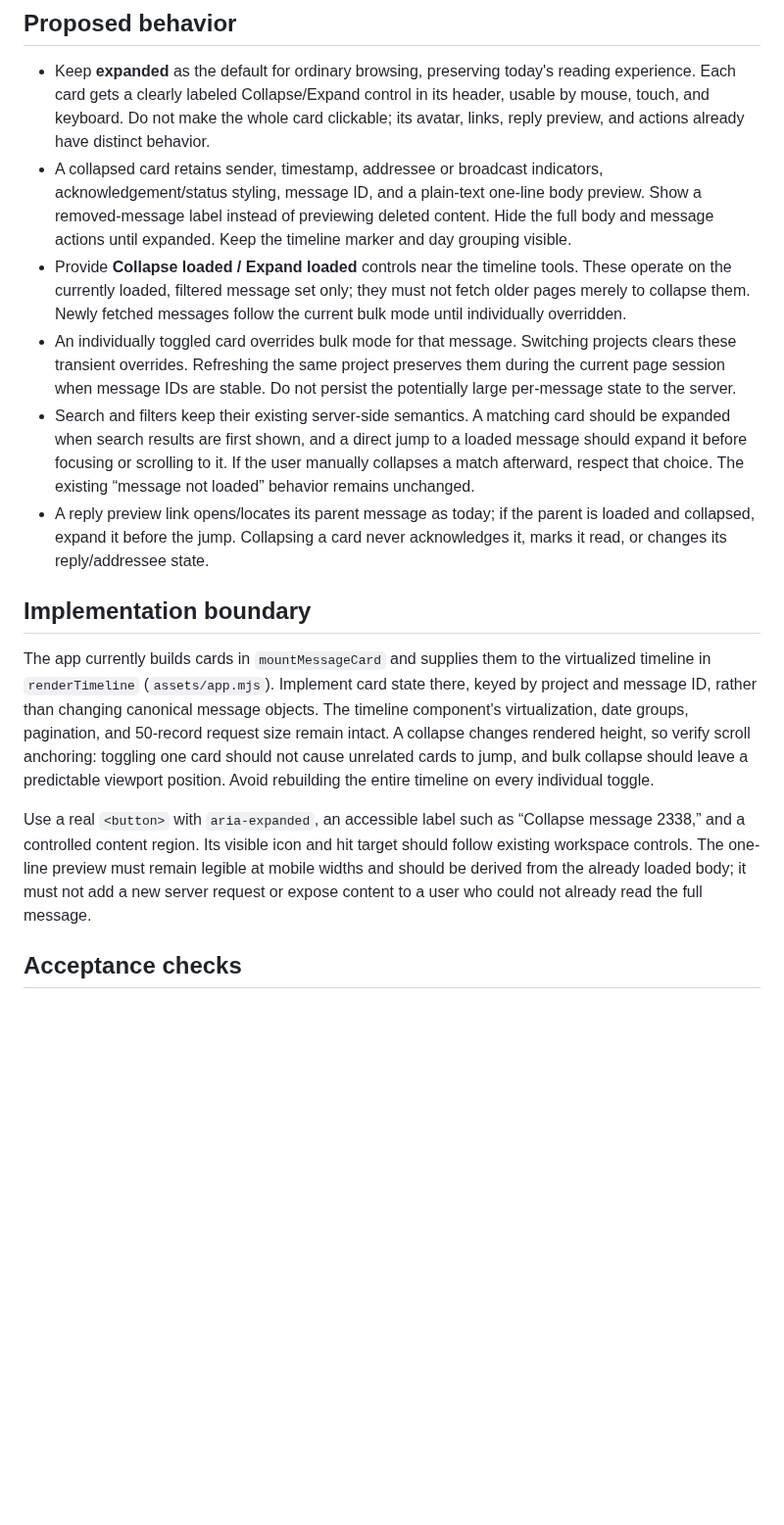
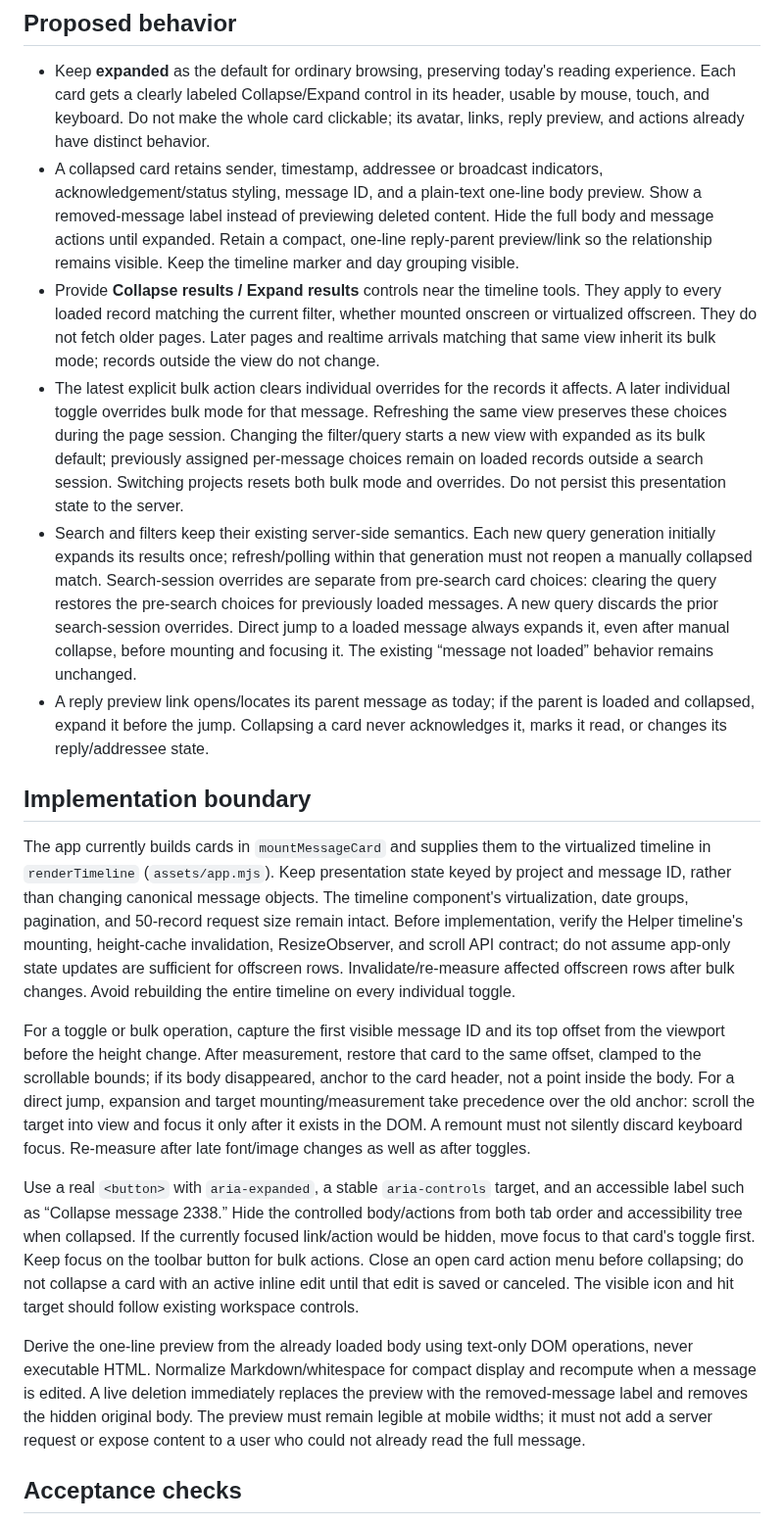
Before and after one commit to jybanez/syndicatum, a Markdown page: docs/timeline-collapse-expand-proposal.md, the part around one of its changes. Shown at 98% size. GitHub-like rendering; blank space fills up the shorter version.

Commit message:
Clarify timeline collapse state and virtualization contract

```diff
--- a/docs/timeline-collapse-expand-proposal.md
+++ b/docs/timeline-collapse-expand-proposal.md
@@ -22,21 +22,29 @@ place or changing which records are loaded.
 - A collapsed card retains sender, timestamp, addressee or broadcast indicators,
   acknowledgement/status styling, message ID, and a plain-text one-line body
   preview. Show a removed-message label instead of previewing deleted content.
-  Hide the full body and message actions until expanded. Keep the timeline
-  marker and day grouping visible.
-- Provide **Collapse loaded / Expand loaded** controls near the timeline tools.
-  These operate on the currently loaded, filtered message set only; they must
-  not fetch older pages merely to collapse them. Newly fetched messages follow
-  the current bulk mode until individually overridden.
-- An individually toggled card overrides bulk mode for that message. Switching
-  projects clears these transient overrides. Refreshing the same project
-  preserves them during the current page session when message IDs are stable.
-  Do not persist the potentially large per-message state to the server.
-- Search and filters keep their existing server-side semantics. A matching card
-  should be expanded when search results are first shown, and a direct jump to
-  a loaded message should expand it before focusing or scrolling to it. If the
-  user manually collapses a match afterward, respect that choice. The existing
-  “message not loaded” behavior remains unchanged.
+  Hide the full body and message actions until expanded. Retain a compact,
+  one-line reply-parent preview/link so the relationship remains visible. Keep
+  the timeline marker and day grouping visible.
+- Provide **Collapse results / Expand results** controls near the timeline
+  tools. They apply to every loaded record matching the current filter, whether
+  mounted onscreen or virtualized offscreen. They do not fetch older pages.
+  Later pages and realtime arrivals matching that same view inherit its bulk
+  mode; records outside the view do not change.
+- The latest explicit bulk action clears individual overrides for the records
+  it affects. A later individual toggle overrides bulk mode for that message.
+  Refreshing the same view preserves these choices during the page session.
+  Changing the filter/query starts a new view with expanded as its bulk default;
+  previously assigned per-message choices remain on loaded records outside a
+  search session. Switching projects resets both bulk mode and overrides. Do
+  not persist this presentation state to the server.
+- Search and filters keep their existing server-side semantics. Each new query
+  generation initially expands its results once; refresh/polling within that
+  generation must not reopen a manually collapsed match. Search-session
+  overrides are separate from pre-search card choices: clearing the query
+  restores the pre-search choices for previously loaded messages. A new query
+  discards the prior search-session overrides. Direct jump to a loaded message
+  always expands it, even after manual collapse, before mounting and focusing
+  it. The existing “message not loaded” behavior remains unchanged.
 - A reply preview link opens/locates its parent message as today; if the parent
   is loaded and collapsed, expand it before the jump. Collapsing a card never
   acknowledges it, marks it read, or changes its reply/addressee state.
@@ -44,20 +52,40 @@ place or changing which records are loaded.
 ## Implementation boundary
 
 The app currently builds cards in `mountMessageCard` and supplies them to the
-virtualized timeline in `renderTimeline` (`assets/app.mjs`). Implement card
-state there, keyed by project and message ID, rather than changing canonical
-message objects. The timeline component's virtualization, date groups,
-pagination, and 50-record request size remain intact. A collapse changes
-rendered height, so verify scroll anchoring: toggling one card should not cause
-unrelated cards to jump, and bulk collapse should leave a predictable viewport
-position. Avoid rebuilding the entire timeline on every individual toggle.
+virtualized timeline in `renderTimeline` (`assets/app.mjs`). Keep presentation
+state keyed by project and message ID, rather than changing canonical message
+objects. The timeline component's virtualization, date groups, pagination, and
+50-record request size remain intact. Before implementation, verify the Helper
+timeline's mounting, height-cache invalidation, ResizeObserver, and scroll API
+contract; do not assume app-only state updates are sufficient for offscreen
+rows. Invalidate/re-measure affected offscreen rows after bulk changes. Avoid
+rebuilding the entire timeline on every individual toggle.
 
-Use a real `<button>` with `aria-expanded`, an accessible label such as
-“Collapse message 2338,” and a controlled content region. Its visible icon
-and hit target should follow existing workspace controls. The one-line preview
-must remain legible at mobile widths and should be derived from the already
-loaded body; it must not add a new server request or expose content to a user
-who could not already read the full message.
+For a toggle or bulk operation, capture the first visible message ID and its
+top offset from the viewport before the height change. After measurement,
+restore that card to the same offset, clamped to the scrollable bounds; if its
+body disappeared, anchor to the card header, not a point inside the body. For
+a direct jump, expansion and target mounting/measurement take precedence over
+the old anchor: scroll the target into view and focus it only after it exists
+in the DOM. A remount must not silently discard keyboard focus. Re-measure
+after late font/image changes as well as after toggles.
+
+Use a real `<button>` with `aria-expanded`, a stable `aria-controls` target,
+and an accessible label such as “Collapse message 2338.” Hide the controlled
+body/actions from both tab order and accessibility tree when collapsed. If the
+currently focused link/action would be hidden, move focus to that card's
+toggle first. Keep focus on the toolbar button for bulk actions. Close an open
+card action menu before collapsing; do not collapse a card with an active
+inline edit until that edit is saved or canceled. The visible icon and hit
+target should follow existing workspace controls.
+
+Derive the one-line preview from the already loaded body using text-only DOM
+operations, never executable HTML. Normalize Markdown/whitespace for compact
+display and recompute when a message is edited. A live deletion immediately
+replaces the preview with the removed-message label and removes the hidden
+original body. The preview must remain legible at mobile widths; it must not
+add a server request or expose content to a user who could not already read
+the full message.
 
 ## Acceptance checks
 
```
Also changed, not shown: other parts of docs/timeline-collapse-expand-proposal.md (+16 -6 lines).
